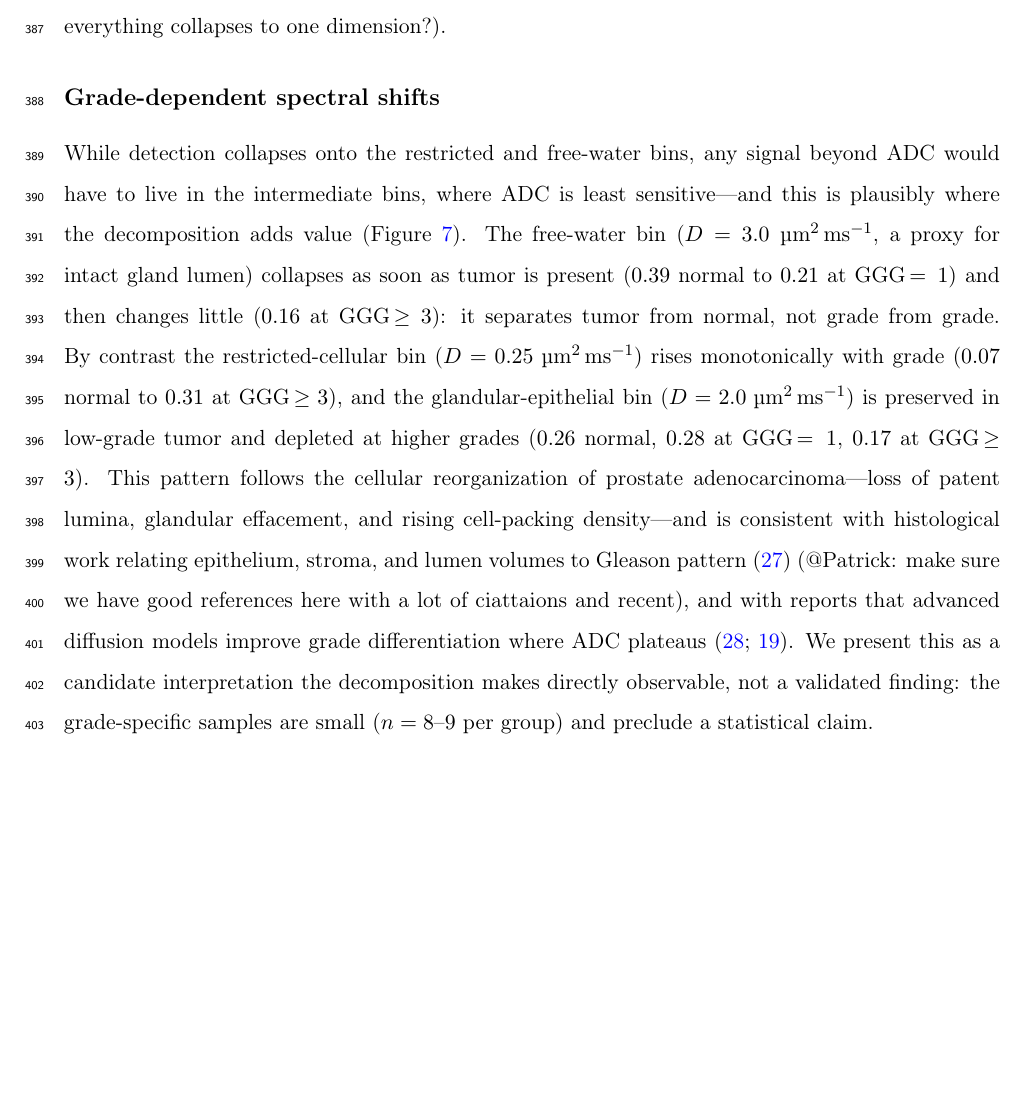
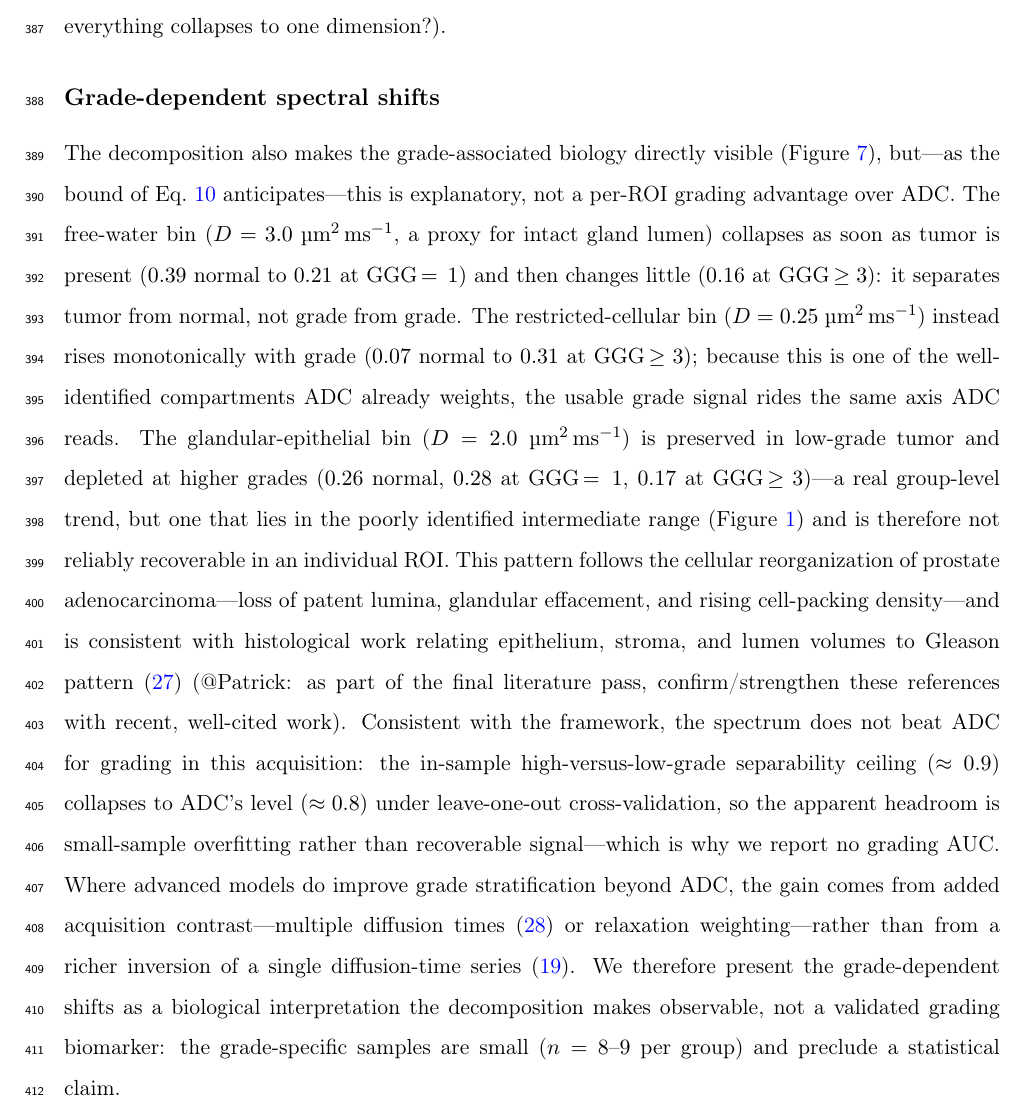
Before and after one commit to PaWeRe/spectra-estimation-dMRI, a LaTeX paper (paper/main.tex, which reads paper/sections/discussion.tex): part of page 15 of 40 before the commit and part of page 15 of 41 after it, cut so that both start at the same text, the shorter picture padded with empty space. Compiled offline with pdfLaTeX.

Commit message:
Discussion: reframe grade-dependent shifts (explanation, not a grading advantage)
The grading haziness was the trigger for reopening, so this is correctness-
critical rather than optional. Drops the now-falsified framing that the
signal beyond ADC lives in the intermediate bins where the decomposition
"adds value", and states the position the identifiability analysis supports:

- the spectrum EXPLAINS the grade-associated biology but gives no per-ROI
  grading advantage over ADC;
- the grade axis is dominated by the well-identified restricted bin (D=0.25)
  that ADC already weights;
- the D=2.0 epithelial shift is a real group-level trend but poorly
  identified per ROI, so not reliably recoverable individually;
- the in-sample high-vs-low-grade ceiling (~0.9) collapses to ADC (~0.8)
  under LOOCV -- small-sample overfitting, not recoverable signal;
- field grading gains come from new acquisition contrast (diffusion time,
  relaxation), not a richer inversion of a single diffusion-time series.

Flagged inline as a draft reframe for Stephan/Sandy. Open reconciliation:
the Discussion intro still says advanced models improve grade stratification
(he2025improved) -- to reconcile in the rework.

Co-Authored-By: Claude Opus 4.8 (1M context) <noreply@anthropic.com>

```diff
--- a/paper/sections/discussion.tex
+++ b/paper/sections/discussion.tex
@@ -16,11 +16,15 @@ The intermediate fractions are therefore redundant rather than uninformative---e
 This is why advanced multi-compartment models, which resolve these same intermediate compartments in greater detail \citep{panagiotaki2014microstructural, chatterjee2018hybrid} (@Patrick: as part of final literature pass and verificaiton I would want to atually check these references and see what these papers actually propose and whether they are good references), need not improve tumor detection over ADC in an acquisition such as ours: the additional degrees of freedom they recover lie largely off the detection axis (@Patrick: what does "off the detection axis" mean here? it means that the additional DOF are part of detection axis or not? imporatnt also to think about the one dimensionality in regrads to grading axis in next subparagraph...also stupid after thought...if the design matrix is so poorly conditioned and we new that all of these columns are almost collinear it is very surprising that everything collapses to one dimension?).
 
 \subsection{Grade-dependent spectral shifts}
-While detection collapses onto the restricted and free-water bins, any signal beyond ADC would have to live in the intermediate bins, where ADC is least sensitive---and this is plausibly where the decomposition adds value (Figure~\ref{fig:spectrum_ggg}).
+% REFRAMED (2026-06-28, draft for Stephan/Sandy): the spectrum EXPLAINS the grade biology but does not beat ADC for grading. The earlier "any signal beyond ADC lives in the intermediate bins, where the decomposition adds value" framing is dropped -- it does not survive the identifiability analysis (the grade axis is dominated by the well-identified restricted bin, and the in-sample grade ceiling overfits). See email.
+The decomposition also makes the grade-associated biology directly visible (Figure~\ref{fig:spectrum_ggg}), but---as the bound of Eq.~\ref{eq:dmax} anticipates---this is explanatory, not a per-ROI grading advantage over ADC.
 The free-water bin ($D = 3.0\;\umsmm$, a proxy for intact gland lumen) collapses as soon as tumor is present ($0.39$ normal to $0.21$ at GGG\,$=\,1$) and then changes little ($0.16$ at GGG\,$\geq 3$): it separates tumor from normal, not grade from grade.
-By contrast the restricted-cellular bin ($D = 0.25\;\umsmm$) rises monotonically with grade ($0.07$ normal to $0.31$ at GGG\,$\geq 3$), and the glandular-epithelial bin ($D = 2.0\;\umsmm$) is preserved in low-grade tumor and depleted at higher grades ($0.26$ normal, $0.28$ at GGG\,$=\,1$, $0.17$ at GGG\,$\geq 3$).
-This pattern follows the cellular reorganization of prostate adenocarcinoma---loss of patent lumina, glandular effacement, and rising cell-packing density---and is consistent with histological work relating epithelium, stroma, and lumen volumes to Gleason pattern \citep{chatterjee2015changes} (@Patrick: make sure we have good references here with a lot of ciattaions and recent), and with reports that advanced diffusion models improve grade differentiation where ADC plateaus \citep{johnston2019verdict, he2025improved}.
-We present this as a candidate interpretation the decomposition makes directly observable, not a validated finding: the grade-specific samples are small ($n = 8$--$9$ per group) and preclude a statistical claim.
+The restricted-cellular bin ($D = 0.25\;\umsmm$) instead rises monotonically with grade ($0.07$ normal to $0.31$ at GGG\,$\geq 3$); because this is one of the well-identified compartments ADC already weights, the usable grade signal rides the same axis ADC reads.
+The glandular-epithelial bin ($D = 2.0\;\umsmm$) is preserved in low-grade tumor and depleted at higher grades ($0.26$ normal, $0.28$ at GGG\,$=\,1$, $0.17$ at GGG\,$\geq 3$)---a real group-level trend, but one that lies in the poorly identified intermediate range (Figure~\ref{fig:fisher}) and is therefore not reliably recoverable in an individual ROI.
+This pattern follows the cellular reorganization of prostate adenocarcinoma---loss of patent lumina, glandular effacement, and rising cell-packing density---and is consistent with histological work relating epithelium, stroma, and lumen volumes to Gleason pattern \citep{chatterjee2015changes} (@Patrick: as part of the final literature pass, confirm/strengthen these references with recent, well-cited work).
+Consistent with the framework, the spectrum does not beat ADC for grading in this acquisition: the in-sample high-versus-low-grade separability ceiling ($\approx 0.9$) collapses to ADC's level ($\approx 0.8$) under leave-one-out cross-validation, so the apparent headroom is small-sample overfitting rather than recoverable signal---which is why we report no grading AUC.
+Where advanced models do improve grade stratification beyond ADC, the gain comes from added acquisition contrast---multiple diffusion times \citep{johnston2019verdict} or relaxation weighting---rather than from a richer inversion of a single diffusion-time series \citep{he2025improved}.
+We therefore present the grade-dependent shifts as a biological interpretation the decomposition makes observable, not a validated grading biomarker: the grade-specific samples are small ($n = 8$--$9$ per group) and preclude a statistical claim.
 
 \subsection{What the Bayesian posterior contributes}
 At tuned regularization ($\lambda = 10^{-3}$) the MAP point estimate and the NUTS posterior mean agreed closely on the well-identified components and gave nearly interchangeable discriminant scores ($r > 0.98$), so closed-form MAP is sufficient for classification.
```
Also changed, not shown: PROJECT_STATE.md (+1 -1 lines).
